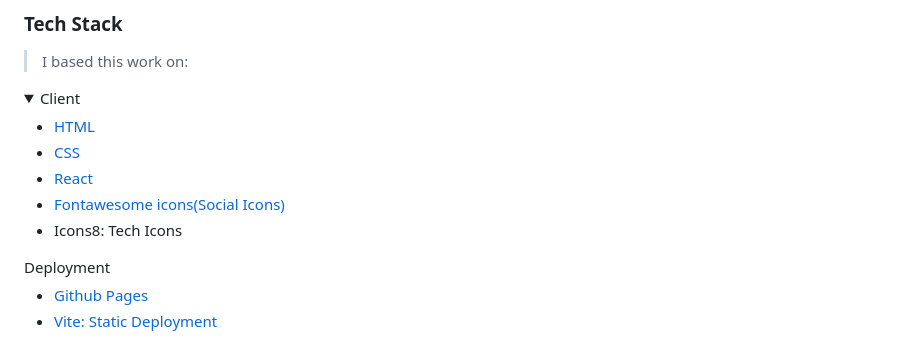
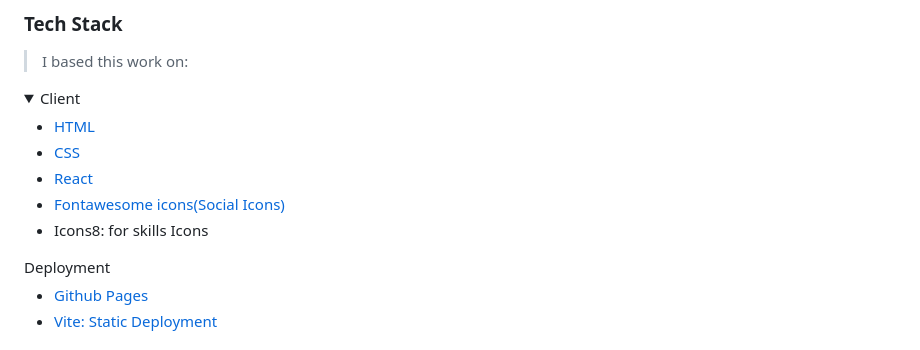
Before and after one commit to Diegogagan2587/Diegogagan2587.github.io, a Markdown page: README.md, the part around the change. Drawn GitHub-style; folded sections open.

Commit message:
Update reference to icons website in readme

```diff
--- a/README.md
+++ b/README.md
@@ -54,7 +54,7 @@ take a look on this: https://www.loom.com/share/ba97041d80e146f88306be60cfc43c27
     <li><a href="https://reactjs.org/">CSS</a></li>
     <li><a href="https://reactjs.org/">React</a></li>
     <li><a href="https://fontawesome.com/">Fontawesome icons(Social Icons)</a></li>
-    <li><a href="https://icons8.com/icons"></a>Icons8: Tech Icons</li>
+    <li><a href="https://icons8.com/icons"></a>Icons8: for skills Icons</li>
 
   </ul>
 </details>
```
